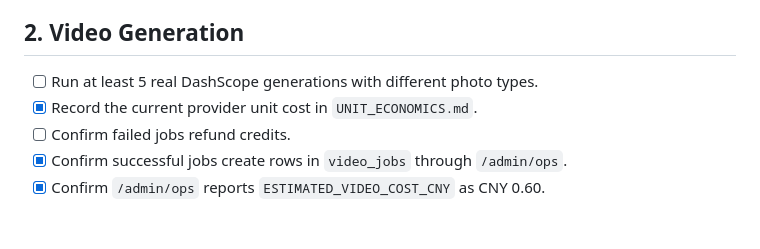
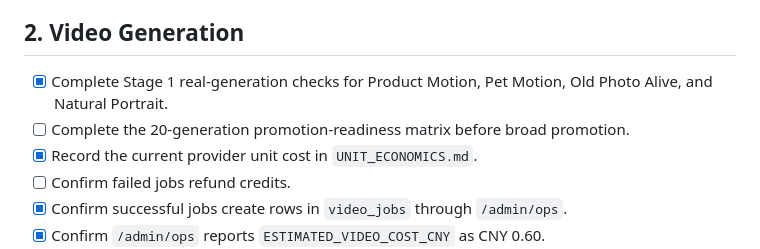
Before and after one commit to yyd841122/PicToVedio, a Markdown page: LAUNCH_CHECKLIST.md, the part around the change. GitHub-like rendering; blank space fills up the shorter version.

Commit message:
Align launch checklists with completed generation work

```diff
--- a/LAUNCH_CHECKLIST.md
+++ b/LAUNCH_CHECKLIST.md
@@ -29,7 +29,8 @@ Use this checklist before moving from test mode to real public launch.
 
 ## 2. Video Generation
 
-- [ ] Run at least 5 real DashScope generations with different photo types.
+- [x] Complete Stage 1 real-generation checks for Product Motion, Pet Motion, Old Photo Alive, and Natural Portrait.
+- [ ] Complete the 20-generation promotion-readiness matrix before broad promotion.
 - [x] Record the current provider unit cost in `UNIT_ECONOMICS.md`.
 - [ ] Confirm failed jobs refund credits.
 - [x] Confirm successful jobs create rows in `video_jobs` through `/admin/ops`.
```
Also changed, not shown: TODO.md (+3 -2 lines).
